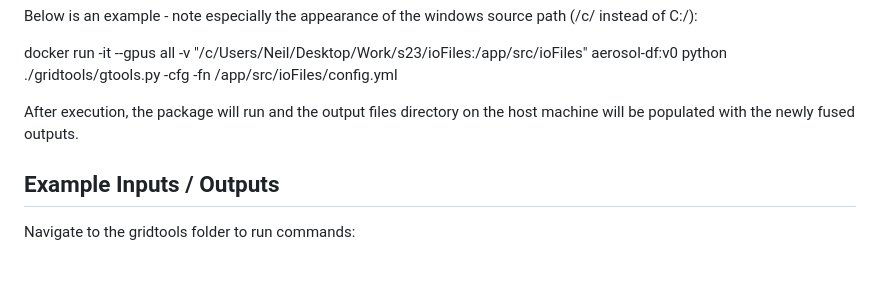
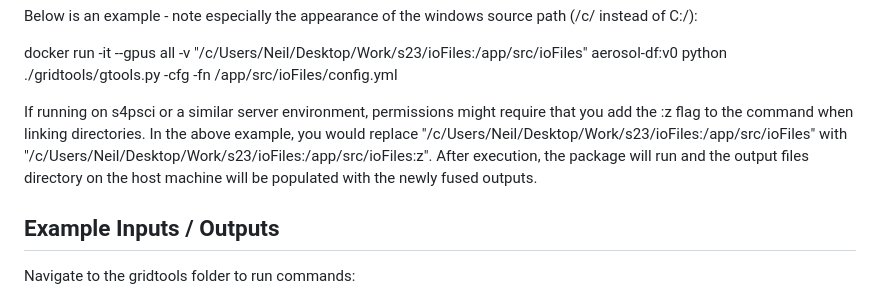
Before and after one commit to zhaohuizhangnasa/aerosol-data-fusion, a Markdown page: README.md, the part around the change. GitHub-like rendering; blank space fills up the shorter version.

```diff
--- a/README.md
+++ b/README.md
@@ -138,7 +138,7 @@ Below is an example - note especially the appearance of the windows source path
 
 docker run -it --gpus all -v "/c/Users/Neil/Desktop/Work/s23/ioFiles:/app/src/ioFiles" aerosol-df:v0 python ./gridtools/gtools.py -cfg -fn /app/src/ioFiles/config.yml
 
-After execution, the package will run and the output files directory on the host machine will be populated with the newly fused outputs.
+If running on s4psci or a similar server environment, permissions might require that you add the :z flag to the command when linking directories. In the above example, you would replace "/c/Users/Neil/Desktop/Work/s23/ioFiles:/app/src/ioFiles" with "/c/Users/Neil/Desktop/Work/s23/ioFiles:/app/src/ioFiles:z". After execution, the package will run and the output files directory on the host machine will be populated with the newly fused outputs.
 
 ## Example Inputs / Outputs
 
```
